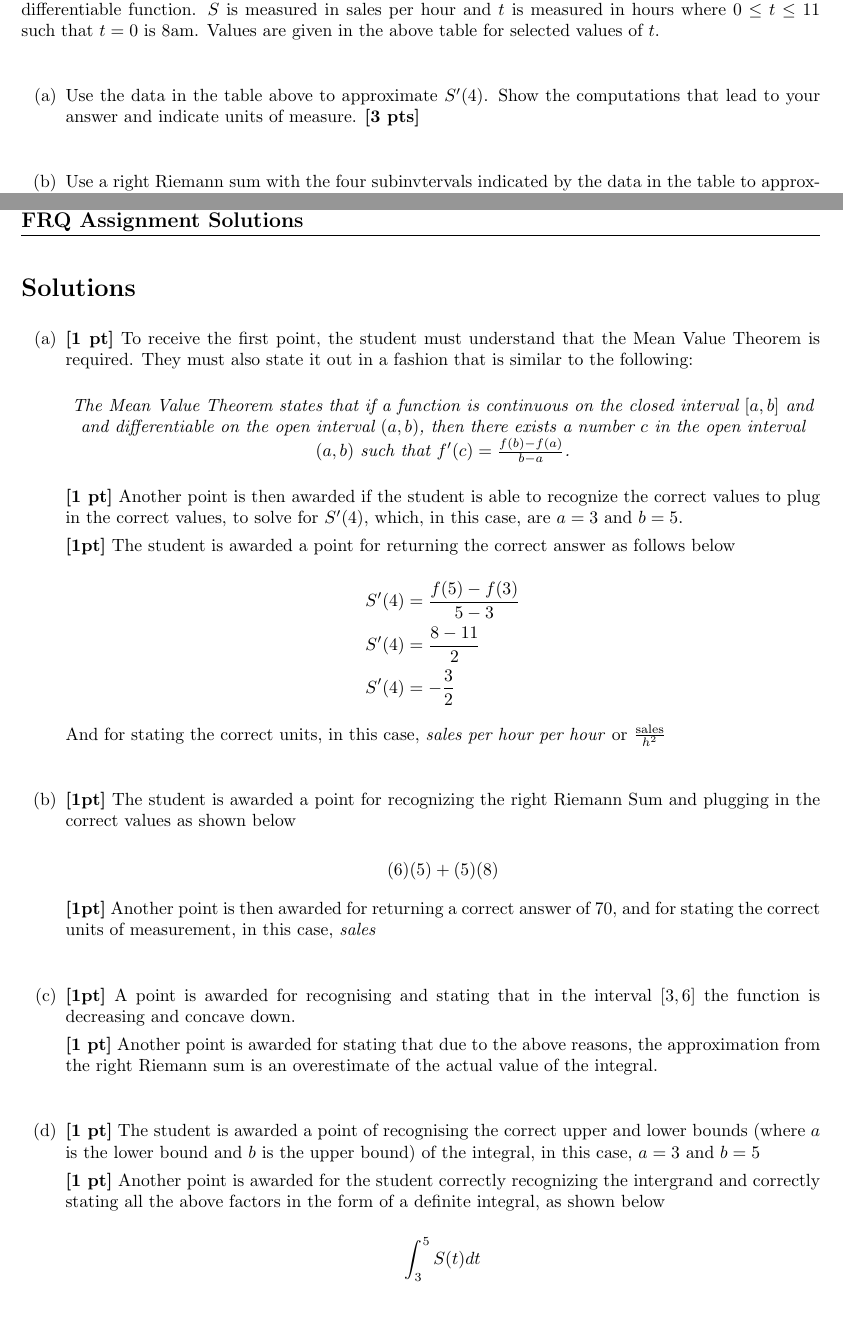
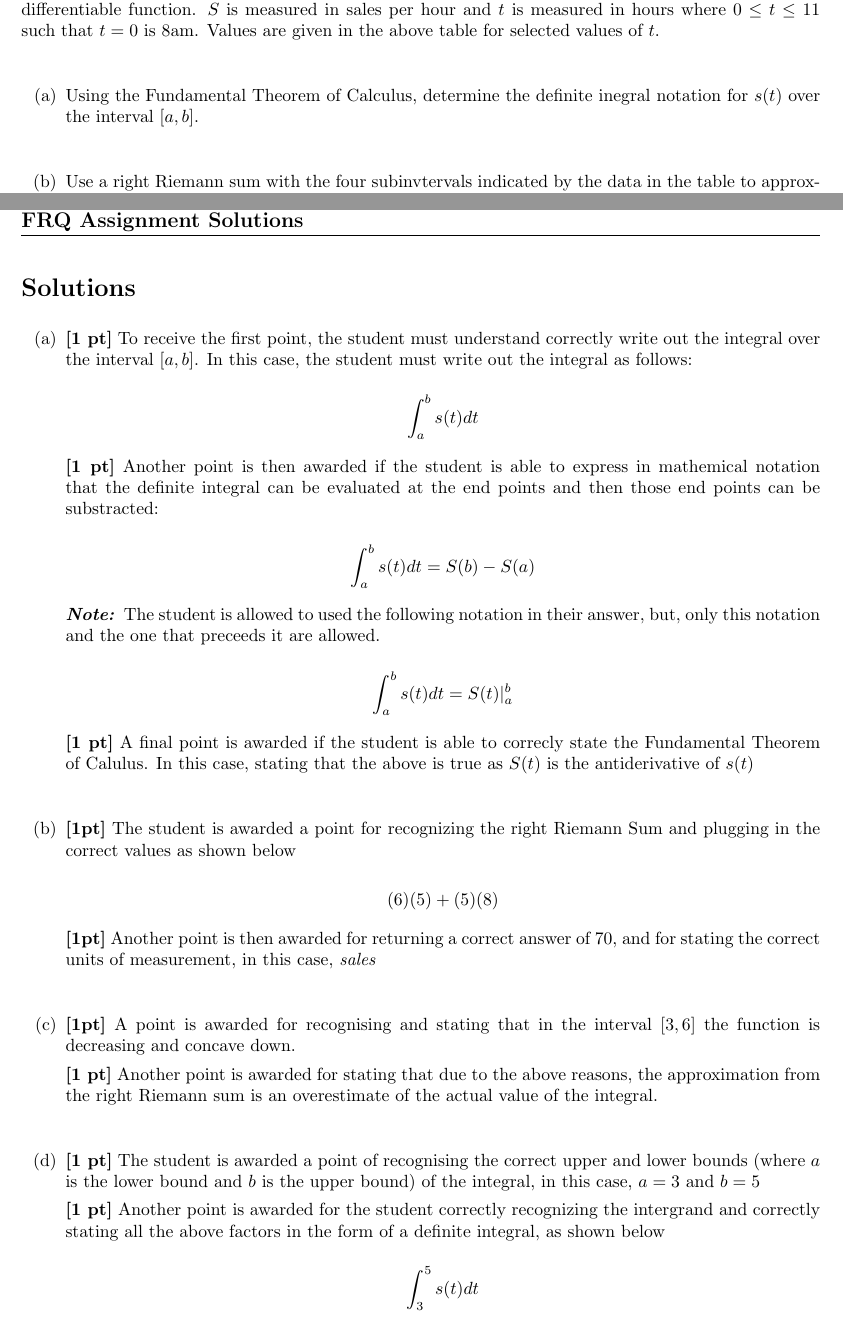
Before and after one commit to AlexStan0/Math-Notes, a LaTeX problem sheet (FRQ-Assignment/Assignment.tex): two parts of pages 2 and 3 of 3, joined at a grey line, cut so that both start at the same text. Compiled offline with pdfLaTeX.

Commit message:
Updated the assignement to include the fundamental theorem of calculus

```diff
--- a/FRQ-Assignment/Assignment.tex
+++ b/FRQ-Assignment/Assignment.tex
@@ -56,15 +56,14 @@
         \end{tabular}
     \end{table}
 
-    The rate at which cars are sold at a dealership is modeled by $S(t)$ where $S(t)$ is continous, twice-differentiable function.
+    The rate at which cars are sold at a dealership is modeled by $s(t)$ where $s(t)$ is continous, twice-differentiable function.
     $S$ is measured in sales per hour and $t$ is measured in hours where $0 \le t \le 11$ such that
     $t = 0$ is 8am. Values are given in the above table for selected values of $t$.
 
     \begin{enumerate}
 
-        \item[(a)] Use the data in the table above to approximate $S^{\prime}(4)$. Show the computations that lead to your answer
-                   and indicate units of measure. \textbf{[3 pts]} \qspace
+        \item[(a)] Using the Fundamental Theorem of Calculus, determine the definite inegral notation for $s(t)$ over the interval $[a, b]$. \qspace
         \item[(b)] Use a right Riemann sum with the four subinvtervals indicated by the data in the table to
-                   approximate $\int_3^6 R(t)dt$. Indicate units of measure. \textbf{[2 pts]} \qspace
-        \item[(c)] Is the approximation in part (b) an overestimate or underestimate of $\int_3^6$? \textbf{[2 pts]} \qspace
+                   approximate $\int_3^6 R(t)dt$. Indicate units of measure. \qspace
+        \item[(c)] Is the approximation in part (b) an overestimate or underestimate of $\int_3^6$? \qspace
         \item[(d)] The sum $\sum_{k = 1}^n S\left(3 + \frac{2(k - 1)}{n}\right)\frac{2}{n}$ is a left Riemann sum with $n$ subintervals of equal length.
@@ -84,29 +83,31 @@
 		% (a)
 		\item[(a)]
 
-            \textbf{[1 pt]} To receive the first point, the student must understand that the Mean Value Theorem
-            is required. They must also state it out in a fashion that is similar to the following:
+            \textbf{[1 pt]} To receive the first point, the student must understand correctly write out the integral over the interval
+                            $[a, b]$. In this case, the student must write out the integral as follows:
 
-            \begin{center}
-                \textit{The Mean Value Theorem states that if a function is continuous on the closed interval $[a, b]$
-                and and differentiable on the open interval $(a, b)$, then there exists a number $c$ in the
-                open interval $(a, b)$ such that $f^{\prime}(c) = \frac{f(b) - f(a)}{b - a}$.}
-            \end{center}
+                            \[
+                                \int_a^b s(t)dt
+                            \]
 
-            \textbf{[1 pt]} Another point is then awarded if the student is able to recognize the correct values to plug in the correct values,
-            to solve for $S^{\prime}(4)$, which, in this case, are $a = 3$ and $b = 5$.
+            \textbf{[1 pt]} Another point is then awarded if the student is able to express in mathemical notation that the definite integral
+                            can be evaluated at the end points and then those end points can be substracted:
 
-            \textbf{[1pt]} The student is awarded a point for returning the correct answer as follows below
+                            \[
+                                \int_a^b s(t)dt = S(b) - S(a)
+                            \]
 
-            \[
-                \begin{aligned}
-                    S^{\prime}(4) &= \frac{f(5) - f(3)}{5 - 3} \\
-                    S^{\prime}(4) &= \frac{8 - 11}{2} \\
-                    S^{\prime}(4) &= -\frac{3}{2}
-                \end{aligned}
-            \]
+            \textbf{\textit{Note: }}The student is allowed to used the following notation in their answer, but, only this notation
+                                    and the one that preceeds it are allowed.
 
-            And for stating the correct units, in this case, \textit{sales per hour per hour} or $\frac{\text{sales}}{h^2}$ \qspace
+                                    \[
+                                        \int_a^b s(t)dt = S(t) |_{a}^{b}
+                                    \]
+
+
+
+            \textbf{[1 pt]} A final point is awarded if the student is able to correcly state the Fundamental Theorem of Calulus. In this case,
+                            stating that the above is true as $S(t)$ is the antiderivative of $s(t)$ \qspace
 
 		% (b)
 		\item[(b)]
@@ -138,7 +139,7 @@
                 stating all the above factors in the form of a definite integral, as shown below
 
                 \[
-                    \int_3^5 S(t)dt
+                    \int_3^5 s(t)dt
                 \]
 
     \end{enumerate}
```
Also changed, not shown: FRQ-Assignment/Assignment.pdf, FRQ-Assignment/Assignment.tex (4 more changed lines).
